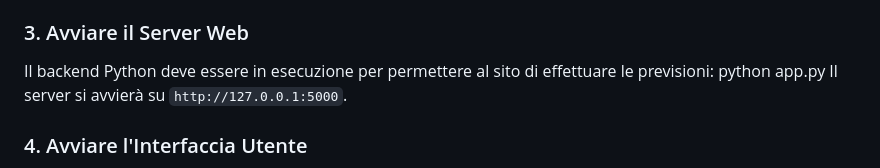
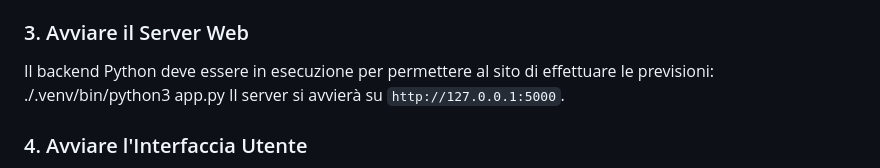
Before and after one commit to MatteMon03/progetto_data_intensive, a Markdown page: README.md, the part around the change. Rendered like a GitHub page.

Commit message:
aggiunta istruzione readme

```diff
--- a/README.md
+++ b/README.md
@@ -51,7 +51,7 @@ Il file binario `xgb_model_ott.so` potrebbe non essere presente nel repository p
 ### 3. Avviare il Server Web
 
 Il backend Python deve essere in esecuzione per permettere al sito di effettuare le previsioni:
-python app.py
+./.venv/bin/python3 app.py
 Il server si avvierà su `http://127.0.0.1:5000`.
 
 ### 4. Avviare l'Interfaccia Utente
```
